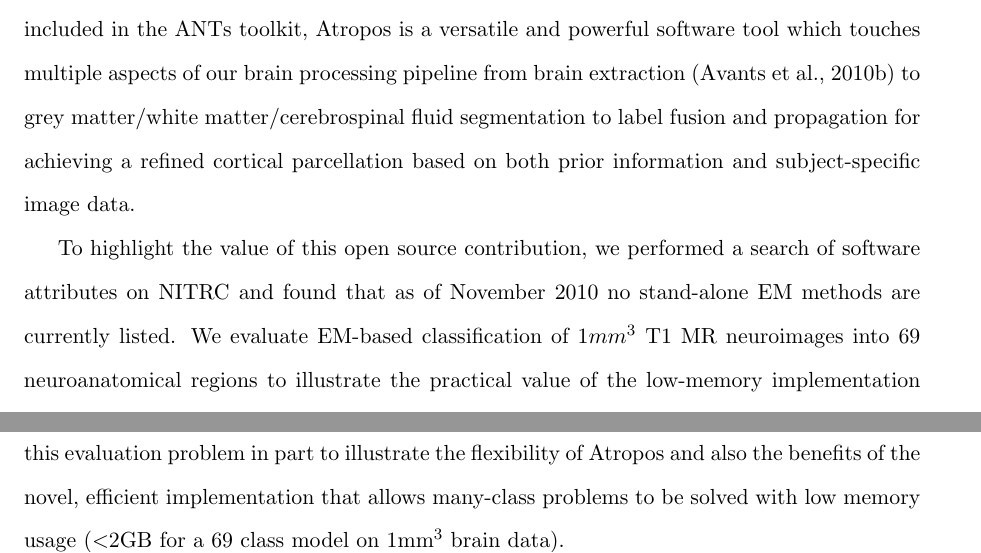
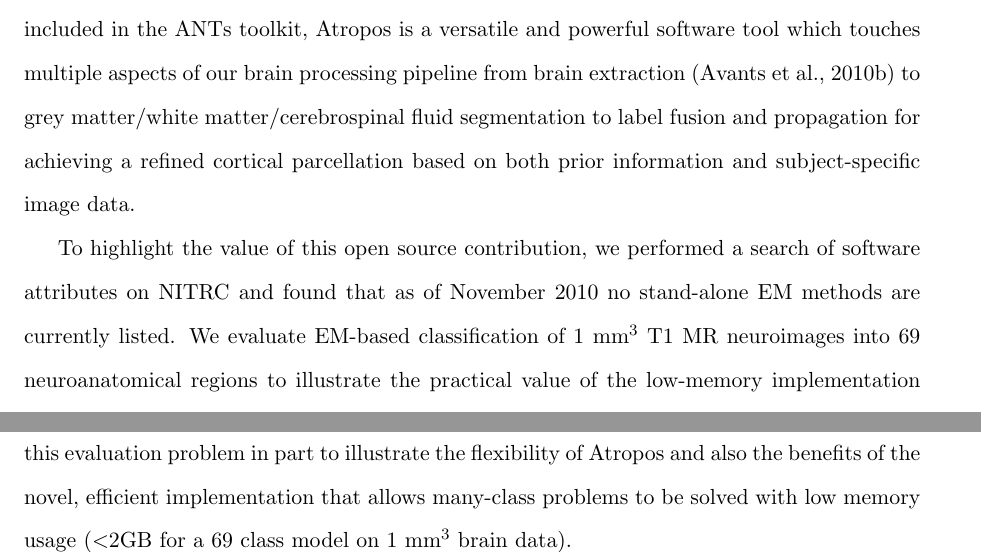
Before and after one commit to vfonov/mincANTS, a LaTeX paper (Documentation/atropos/atropos.tex): two parts of pages 6 and 21 of 38, joined at a grey line, cut so that both start at the same text. Compiled offline with pdfLaTeX.

Commit message:
ENH:  Minor edit.
git-svn-id: https://advants.svn.sourceforge.net/svnroot/advants@732 fd2da0a4-d968-48df-9cb5-d8c496287cbf

```diff
--- a/Documentation/atropos/atropos.tex
+++ b/Documentation/atropos/atropos.tex
@@ -441,7 +441,7 @@ stand-alone EM methods are currently listed.
 %once, a capability that is due to a sparse internal representation of
 %prior probability images that minimizes the need for random access
 %memory.
-We evaluate EM-based classification of $1 mm^3$ T1 MR
+We evaluate EM-based classification of 1 mm$^3$ T1 MR
 neuroimages into 69 neuroanatomical regions to illustrate the practical
 value of the low-memory implementation within this paper.
 Although Atropos may be applied to
@@ -1209,7 +1209,7 @@ many class} expectation maximization problem.  We choose this
 evaluation problem in part to illustrate the flexibility of Atropos
 and also the benefits of the novel, efficient implementation that
 allows many-class problems to be solved with low memory usage ($<$2GB
-for a 69 class model on 1mm$^3$ brain data).
+for a 69 class model on 1 mm$^3$ brain data).
 
 
 \subsection{BrainWeb Evaluation}
```
Also changed, not shown: Documentation/atropos/atropos.tex (2 more changed lines).
